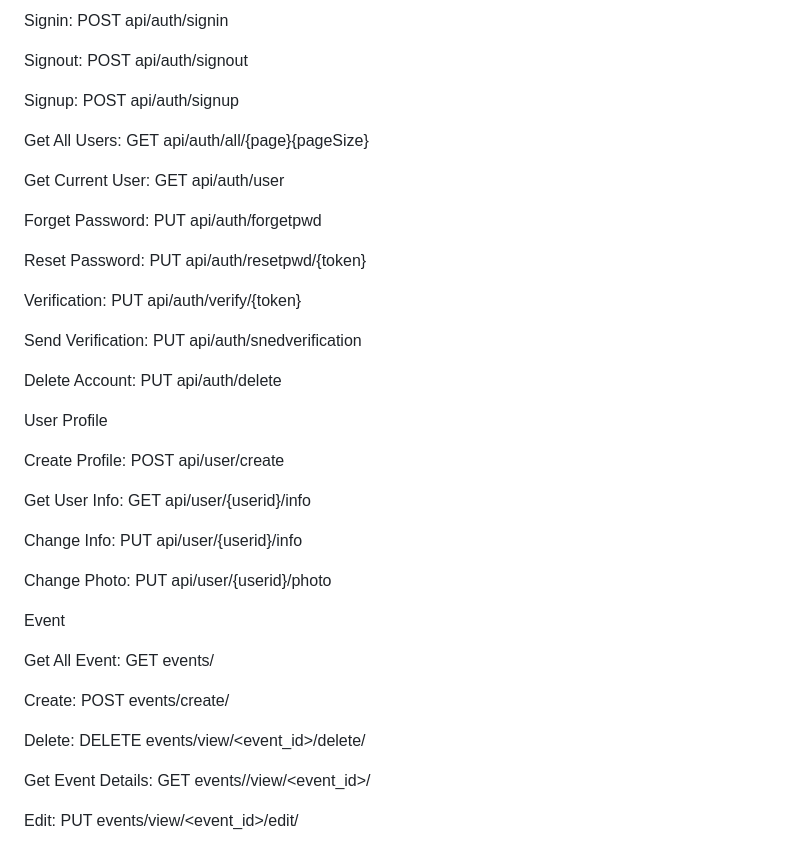
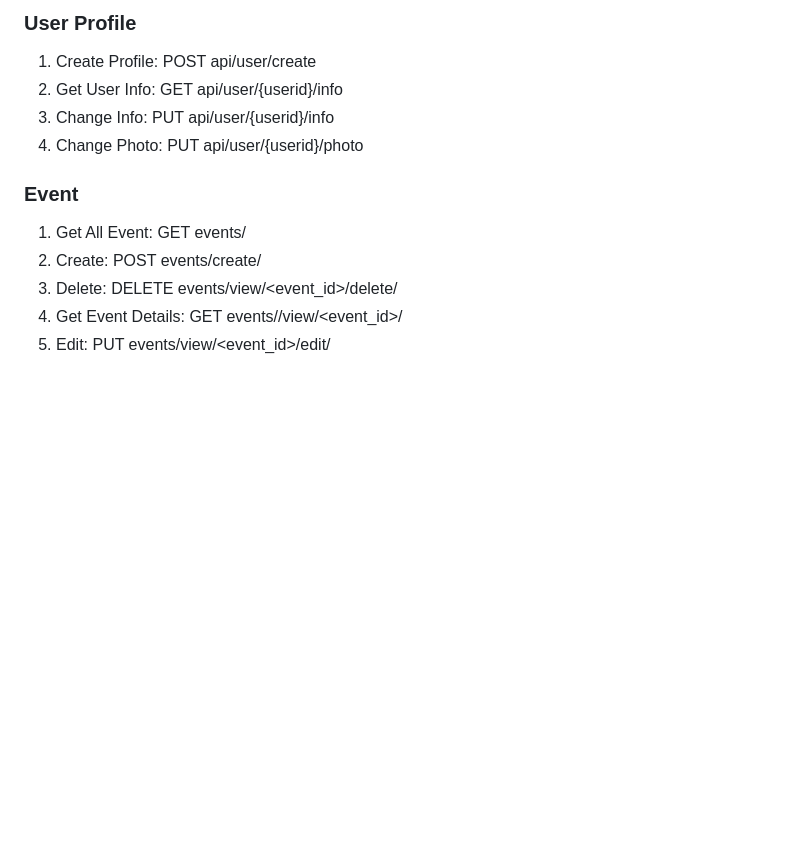
Before and after one commit to wjh0706/eplanner, a Markdown page: README.md, the part around one of its changes. GitHub-like rendering; blank space fills up the shorter version.

```diff
--- a/README.md
+++ b/README.md
@@ -144,42 +145,14 @@ Authentication
 
-Signin: POST api/auth/signin
+### User Profile
 
-Signout: POST api/auth/signout
+1. Create Profile: POST api/user/create
+2. Get User Info: GET api/user/{userid}/info
+3. Change Info: PUT api/user/{userid}/info
+4. Change Photo: PUT api/user/{userid}/photo
 
-Signup: POST api/auth/signup
-
-Get All Users: GET api/auth/all/{page}{pageSize}
-
-Get Current User: GET api/auth/user
-
-Forget Password: PUT api/auth/forgetpwd
-
-Reset Password: PUT api/auth/resetpwd/{token}
-
-Verification: PUT api/auth/verify/{token}
-
-Send Verification: PUT api/auth/snedverification
-
-Delete Account: PUT api/auth/delete
-
-User Profile
-
-Create Profile: POST api/user/create
-
-Get User Info: GET api/user/{userid}/info
-
-Change Info: PUT api/user/{userid}/info
-
-Change Photo: PUT api/user/{userid}/photo
-
-Event
-
-Get All Event: GET events/
-
-Create: POST events/create/
-
-Delete: DELETE events/view/<event_id>/delete/
-
-Get Event Details: GET events//view/<event_id>/
-
-Edit: PUT events/view/<event_id>/edit/
+### Event
+1. Get All Event: GET events/
+2. Create: POST events/create/
+3. Delete: DELETE events/view/<event_id>/delete/
+4. Get Event Details: GET events//view/<event_id>/
+5. Edit: PUT events/view/<event_id>/edit/
```
Also changed, not shown: other parts of README.md (+42 -41 lines).
